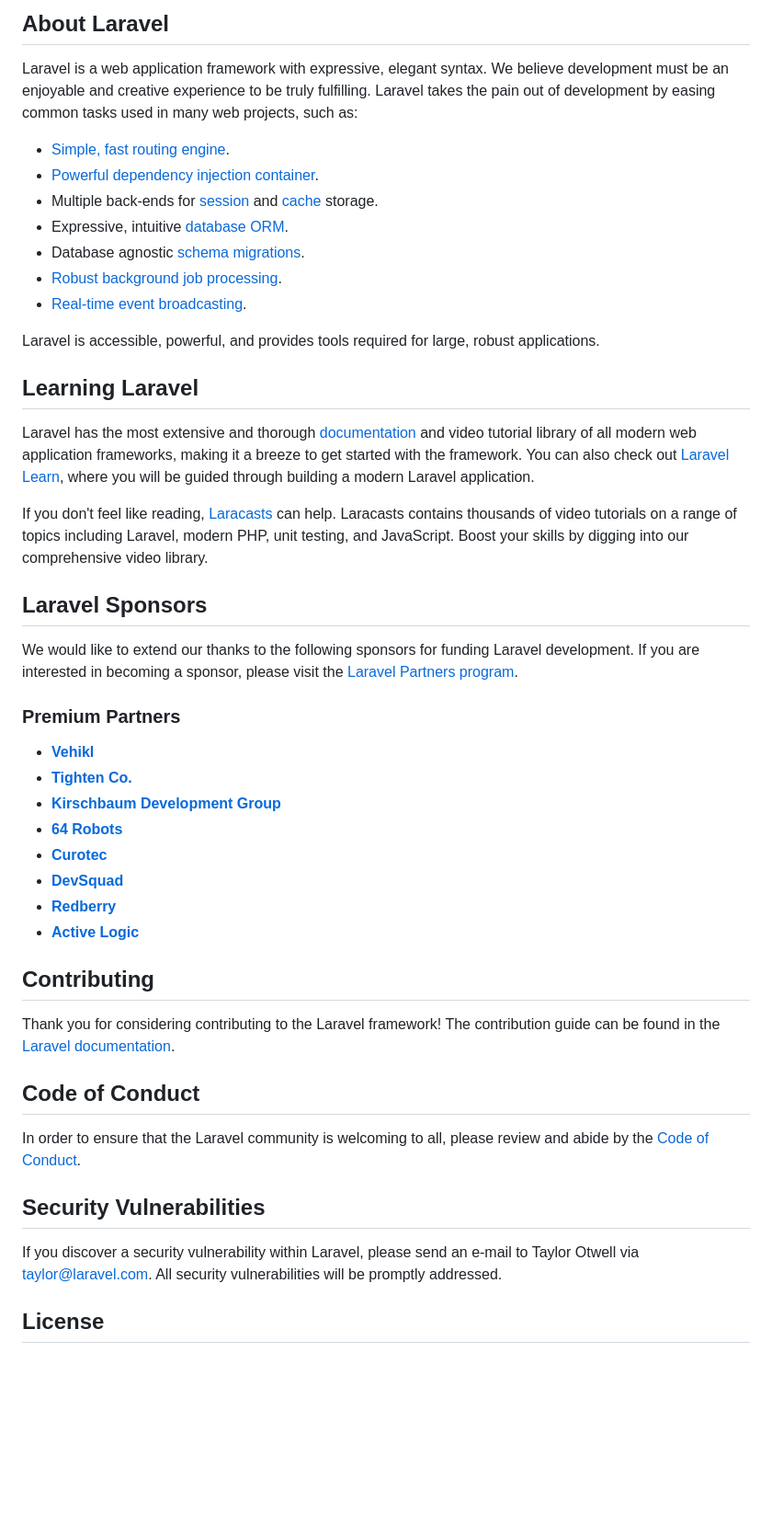
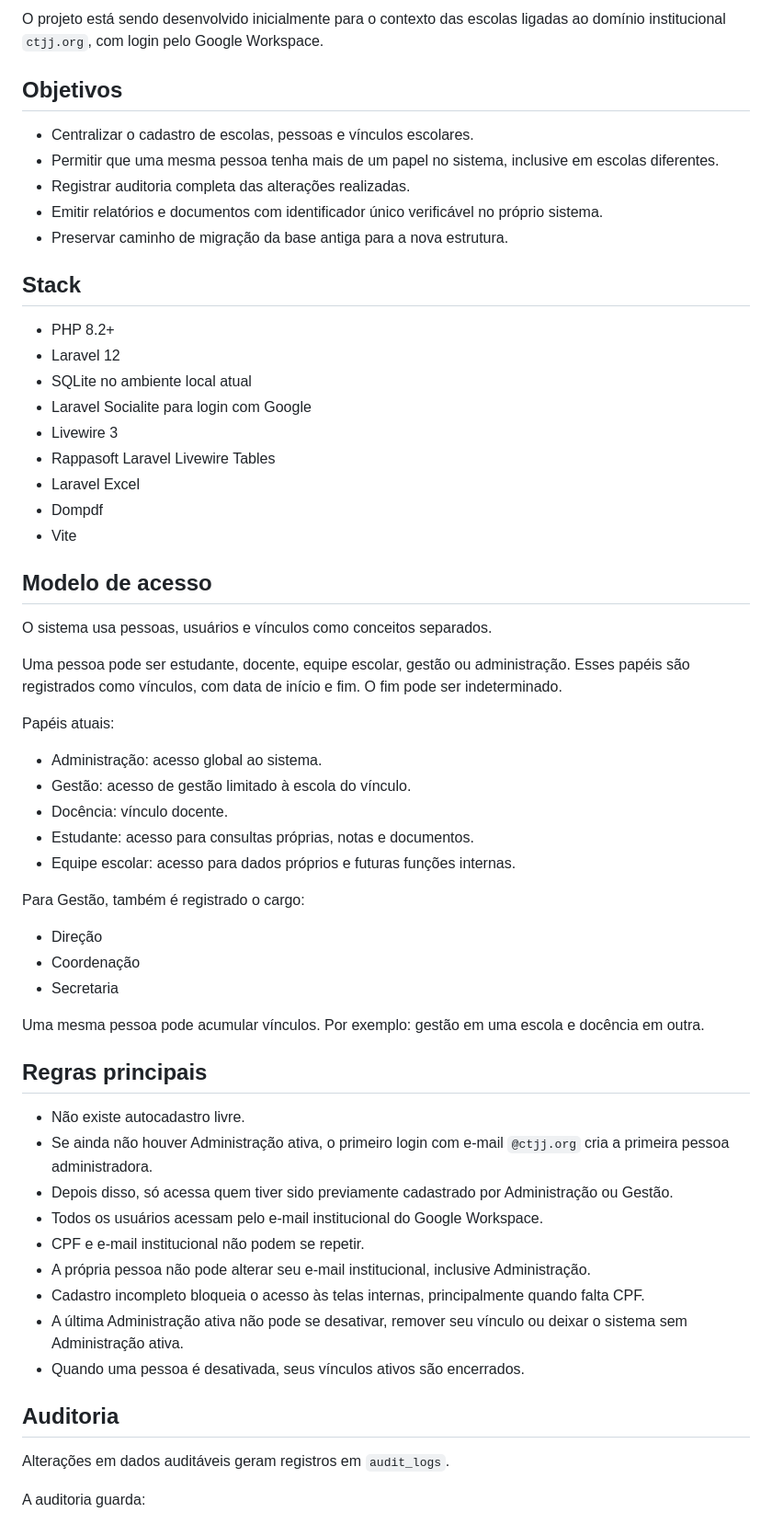
Before and after one commit to acabiasml/sge26, a Markdown page: README.md, the part around one of its changes. Shown at 92% size. Rendered like a GitHub page; blank space fills up the shorter version.

Commit message:
Mudança no Readme.

```diff
--- a/README.md
+++ b/README.md
@@ -9,50 +4,63 @@
 
-## About Laravel
+O projeto está sendo desenvolvido inicialmente para o contexto das escolas ligadas ao domínio institucional `ctjj.org`, com login pelo Google Workspace.
 
-Laravel is a web application framework with expressive, elegant syntax. We believe development must be an enjoyable and creative experience to be truly fulfilling. Laravel takes the pain out of development by easing common tasks used in many web projects, such as:
+## Objetivos
 
-- [Simple, fast routing engine](https://laravel.com/docs/routing).
-- [Powerful dependency injection container](https://laravel.com/docs/container).
-- Multiple back-ends for [session](https://laravel.com/docs/session) and [cache](https://laravel.com/docs/cache) storage.
-- Expressive, intuitive [database ORM](https://laravel.com/docs/eloquent).
-- Database agnostic [schema migrations](https://laravel.com/docs/migrations).
-- [Robust background job processing](https://laravel.com/docs/queues).
-- [Real-time event broadcasting](https://laravel.com/docs/broadcasting).
+- Centralizar o cadastro de escolas, pessoas e vínculos escolares.
+- Permitir que uma mesma pessoa tenha mais de um papel no sistema, inclusive em escolas diferentes.
+- Registrar auditoria completa das alterações realizadas.
+- Emitir relatórios e documentos com identificador único verificável no próprio sistema.
+- Preservar caminho de migração da base antiga para a nova estrutura.
 
-Laravel is accessible, powerful, and provides tools required for large, robust applications.
+## Stack
 
-## Learning Laravel
+- PHP 8.2+
+- Laravel 12
+- SQLite no ambiente local atual
+- Laravel Socialite para login com Google
+- Livewire 3
+- Rappasoft Laravel Livewire Tables
+- Laravel Excel
+- Dompdf
+- Vite
 
-Laravel has the most extensive and thorough [documentation](https://laravel.com/docs) and video tutorial library of all modern web application frameworks, making it a breeze to get started with the framework. You can also check out [Laravel Learn](https://laravel.com/learn), where you will be guided through building a modern Laravel application.
+## Modelo de acesso
 
-If you don't feel like reading, [Laracasts](https://laracasts.com) can help. Laracasts contains thousands of video tutorials on a range of topics including Laravel, modern PHP, unit testing, and JavaScript. Boost your skills by digging into our comprehensive video library.
+O sistema usa pessoas, usuários e vínculos como conceitos separados.
 
-## Laravel Sponsors
+Uma pessoa pode ser estudante, docente, equipe escolar, gestão ou administração. Esses papéis são registrados como vínculos, com data de início e fim. O fim pode ser indeterminado.
 
-We would like to extend our thanks to the following sponsors for funding Laravel development. If you are interested in becoming a sponsor, please visit the [Laravel Partners program](https://partners.laravel.com).
+Papéis atuais:
 
-### Premium Partners
+- Administração: acesso global ao sistema.
+- Gestão: acesso de gestão limitado à escola do vínculo.
+- Docência: vínculo docente.
+- Estudante: acesso para consultas próprias, notas e documentos.
+- Equipe escolar: acesso para dados próprios e futuras funções internas.
 
-- **[Vehikl](https://vehikl.com)**
-- **[Tighten Co.](https://tighten.co)**
-- **[Kirschbaum Development Group](https://kirschbaumdevelopment.com)**
-- **[64 Robots](https://64robots.com)**
-- **[Curotec](https://www.curotec.com/services/technologies/laravel)**
-- **[DevSquad](https://devsquad.com/hire-laravel-developers)**
-- **[Redberry](https://redberry.international/laravel-development)**
-- **[Active Logic](https://activelogic.com)**
+Para Gestão, também é registrado o cargo:
 
-## Contributing
+- Direção
+- Coordenação
+- Secretaria
 
-Thank you for considering contributing to the Laravel framework! The contribution guide can be found in the [Laravel documentation](https://laravel.com/docs/contributions).
+Uma mesma pessoa pode acumular vínculos. Por exemplo: gestão em uma escola e docência em outra.
 
-## Code of Conduct
+## Regras principais
 
-In order to ensure that the Laravel community is welcoming to all, please review and abide by the [Code of Conduct](https://laravel.com/docs/contributions#code-of-conduct).
+- Não existe autocadastro livre.
+- Se ainda não houver Administração ativa, o primeiro login com e-mail `@ctjj.org` cria a primeira pessoa administradora.
+- Depois disso, só acessa quem tiver sido previamente cadastrado por Administração ou Gestão.
+- Todos os usuários acessam pelo e-mail institucional do Google Workspace.
+- CPF e e-mail institucional não podem se repetir.
+- A própria pessoa não pode alterar seu e-mail institucional, inclusive Administração.
+- Cadastro incompleto bloqueia o acesso às telas internas, principalmente quando falta CPF.
+- A última Administração ativa não pode se desativar, remover seu vínculo ou deixar o sistema sem Administração ativa.
+- Quando uma pessoa é desativada, seus vínculos ativos são encerrados.
 
-## Security Vulnerabilities
+## Auditoria
 
-If you discover a security vulnerability within Laravel, please send an e-mail to Taylor Otwell via [taylor@laravel.com](mailto:taylor@laravel.com). All security vulnerabilities will be promptly addressed.
+Alterações em dados auditáveis geram registros em `audit_logs`.
 
-## License
+A auditoria guarda:
 
```
Also changed, not shown: other parts of README.md (+137 -8 lines).
